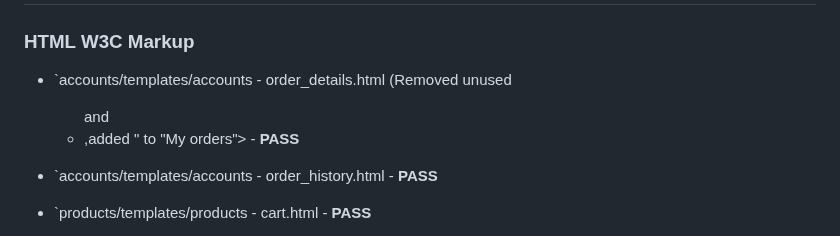
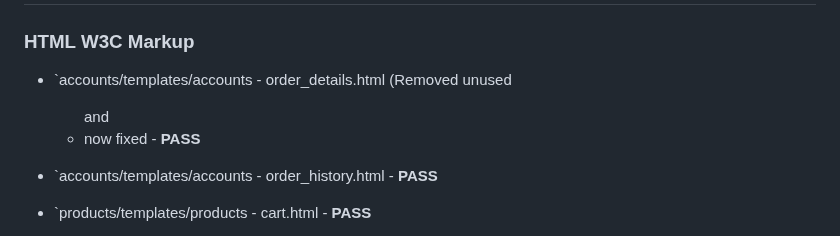
Before and after one commit to lin-yang-2713/sippyshop, a Markdown page: README.md, the part around the change. Rendered like a GitHub page.

Commit message:
Fix HTML validation issues in order_details.html

```diff
--- a/README.md
+++ b/README.md
@@ -95,7 +95,7 @@
 
 ### HTML W3C Markup
 
-- `accounts/templates/accounts - order_details.html (Removed unused <ul> and <li> ,added " to "My orders"> - **PASS**
+- `accounts/templates/accounts - order_details.html (Removed unused <ul> and <li> now fixed - **PASS**
 - `accounts/templates/accounts - order_history.html - **PASS**
 
 - `products/templates/products - cart.html - **PASS**
```
